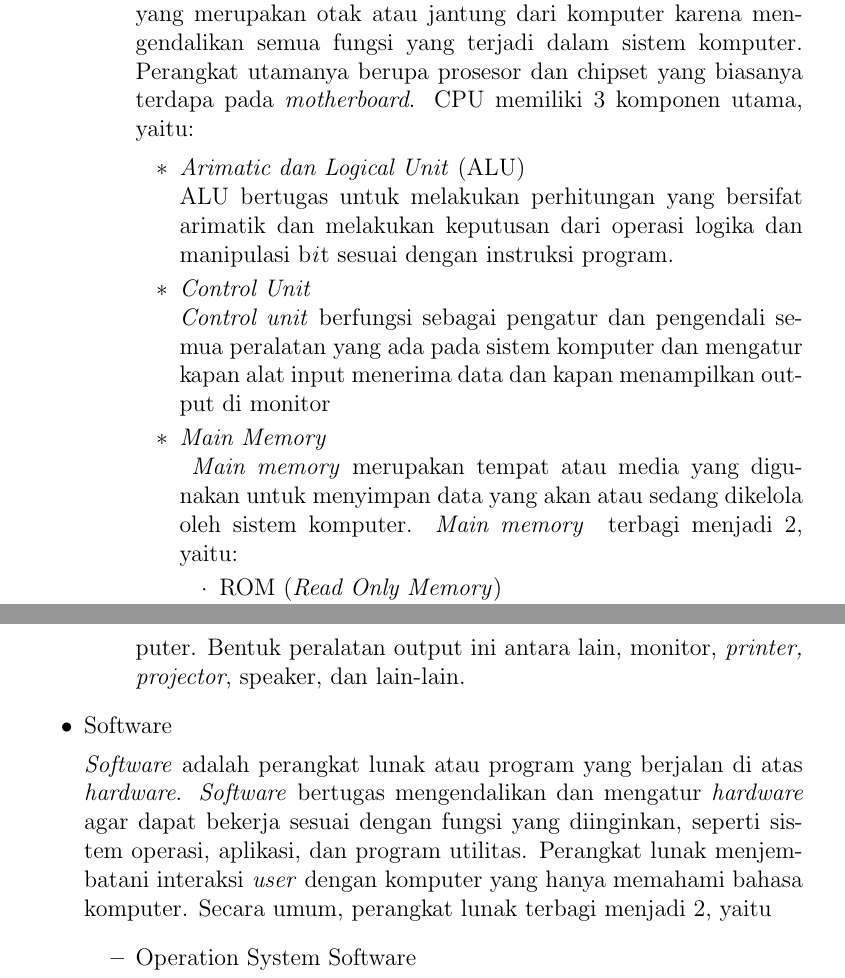
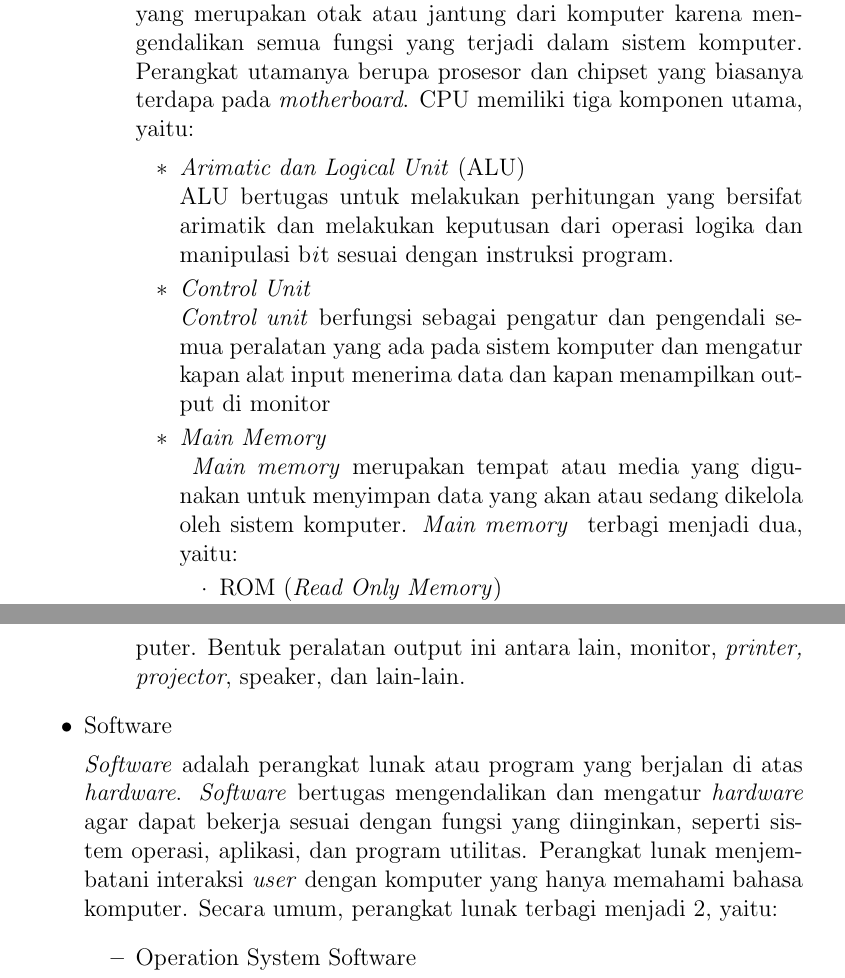
Before and after one commit to Khawaritzmi/os_report_mid2024, a LaTeX document (b_class/main.tex): two parts of pages 5 and 6 of 14, joined at a grey line, cut so that both start at the same text. Compiled offline with pdfLaTeX.

Commit message:
Memperbaiki penulisan pada bagian komponen dan soal

```diff
--- a/b_class/main.tex
+++ b/b_class/main.tex
@@ -64,7 +64,7 @@ The course is divided into two halves. This report focuses on the first half, wh
             \textit{Input unit} merupakan bagian dari perangkat keras yang berfungsi sebagai alat untuk memasukkan data dan lainnya ke dalam komputer. Perangkat input unit antara lain, \textit{keyword, mouse, camera digital}, dan sebagainya.
             \item \textit{Processing Unit}
             \par
-            \textit{Processing unit} biasanya disebut \textit{Central Processing Unit} (CPU) yang merupakan otak atau jantung dari komputer karena mengendalikan semua fungsi yang terjadi dalam sistem komputer. Perangkat utamanya berupa prosesor dan chipset yang biasanya terdapa pada \textit{motherboard}. CPU memiliki 3 komponen utama, yaitu:
+            \textit{Processing unit} biasanya disebut \textit{Central Processing Unit} (CPU) yang merupakan otak atau jantung dari komputer karena mengendalikan semua fungsi yang terjadi dalam sistem komputer. Perangkat utamanya berupa prosesor dan chipset yang biasanya terdapa pada \textit{motherboard}. CPU memiliki tiga komponen utama, yaitu:
             \begin{itemize}
                 \item \textit{Arimatic dan Logical Unit} (ALU)
                 \par
@@ -74,7 +74,7 @@ The course is divided into two halves. This report focuses on the first half, wh
                 \textit{Control unit} berfungsi sebagai pengatur dan pengendali semua peralatan yang ada pada sistem komputer dan mengatur kapan alat input menerima data dan kapan menampilkan output di monitor
                 \item \textit{Main Memory}
                 \par
-               \textit{ Main memory} merupakan tempat atau media yang digunakan untuk menyimpan data yang akan atau sedang dikelola oleh sistem komputer. \textit{Main memory } terbagi menjadi 2, yaitu:
+               \textit{ Main memory} merupakan tempat atau media yang digunakan untuk menyimpan data yang akan atau sedang dikelola oleh sistem komputer. \textit{Main memory } terbagi menjadi dua, yaitu:
                 \begin{itemize}
                     \item ROM (\textit{Read Only Memory})
                     \par
@@ -91,7 +91,7 @@ The course is divided into two halves. This report focuses on the first half, wh
 
         \item Software
         \par
-        \textit{Software} adalah perangkat lunak atau program yang berjalan di atas \textit{hardware}. \textit{Software} bertugas mengendalikan dan mengatur \textit{hardware} agar dapat bekerja sesuai dengan fungsi yang diinginkan, seperti sistem operasi, aplikasi, dan program utilitas. Perangkat lunak menjembatani interaksi\textit{ user} dengan komputer yang hanya memahami bahasa komputer. Secara umum, perangkat lunak terbagi menjadi 2, yaitu
+        \textit{Software} adalah perangkat lunak atau program yang berjalan di atas \textit{hardware}. \textit{Software} bertugas mengendalikan dan mengatur \textit{hardware} agar dapat bekerja sesuai dengan fungsi yang diinginkan, seperti sistem operasi, aplikasi, dan program utilitas. Perangkat lunak menjembatani interaksi\textit{ user} dengan komputer yang hanya memahami bahasa komputer. Secara umum, perangkat lunak terbagi menjadi 2, yaitu:
         \begin{itemize}
             \item Operation System Software
             \par
```
Also changed, not shown: b_class/main.tex (8 more changed lines).
